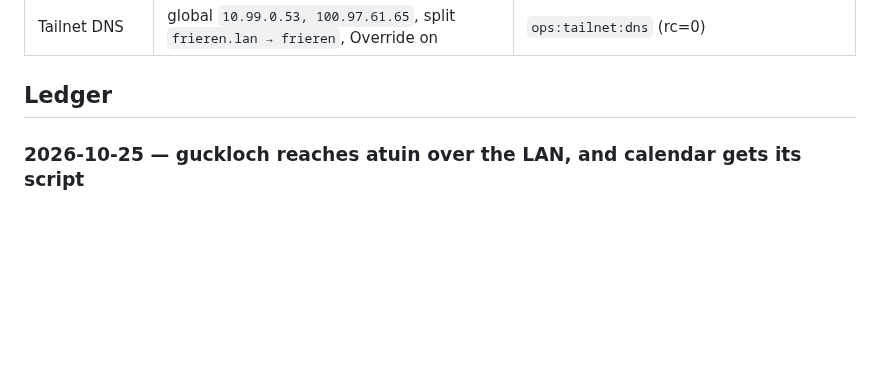
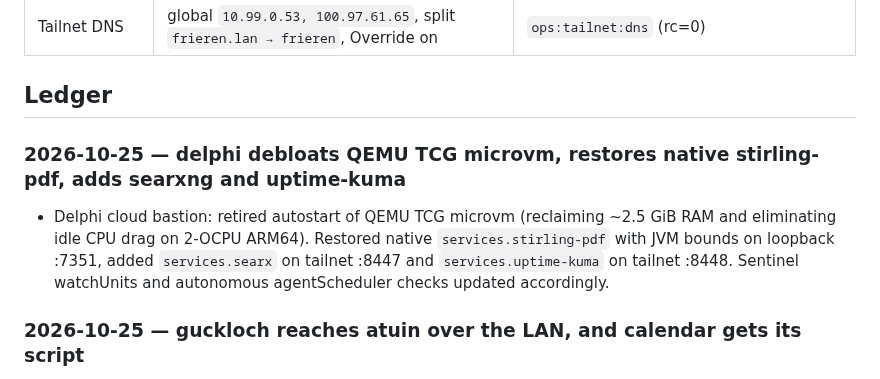
Before and after one commit to shaoyanji/nixconfig, a Markdown page: AUDIT.md, the part around the change. GitHub-like rendering; blank space fills up the shorter version.

Commit message:
docs(audit): log delphi microvm debloat, native stirling-pdf, searxng and kuma

```diff
--- a/AUDIT.md
+++ b/AUDIT.md
@@ -28,6 +28,12 @@ Rows carrying a command were re-measured 2026-10-22 with it. The live-system row
 | Tailnet DNS | global `10.99.0.53, 100.97.61.65`, split `frieren.lan → frieren`, Override on | `ops:tailnet:dns` (rc=0) |
 
 ## Ledger
+
+### 2026-10-25 — delphi debloats QEMU TCG microvm, restores native stirling-pdf, adds searxng and uptime-kuma
+- Delphi cloud bastion: retired autostart of QEMU TCG microvm (reclaiming ~2.5 GiB RAM and eliminating
+  idle CPU drag on 2-OCPU ARM64). Restored native `services.stirling-pdf` with JVM bounds on loopback :7351,
+  added `services.searx` on tailnet :8447 and `services.uptime-kuma` on tailnet :8448. Sentinel watchUnits
+  and autonomous agentScheduler checks updated accordingly.
 
 ### 2026-10-25 — guckloch reaches atuin over the LAN, and calendar gets its script
 - guckloch has no tailnet (`inventory.toml`), so the fleet's tailnet sync address was unroutable
```
